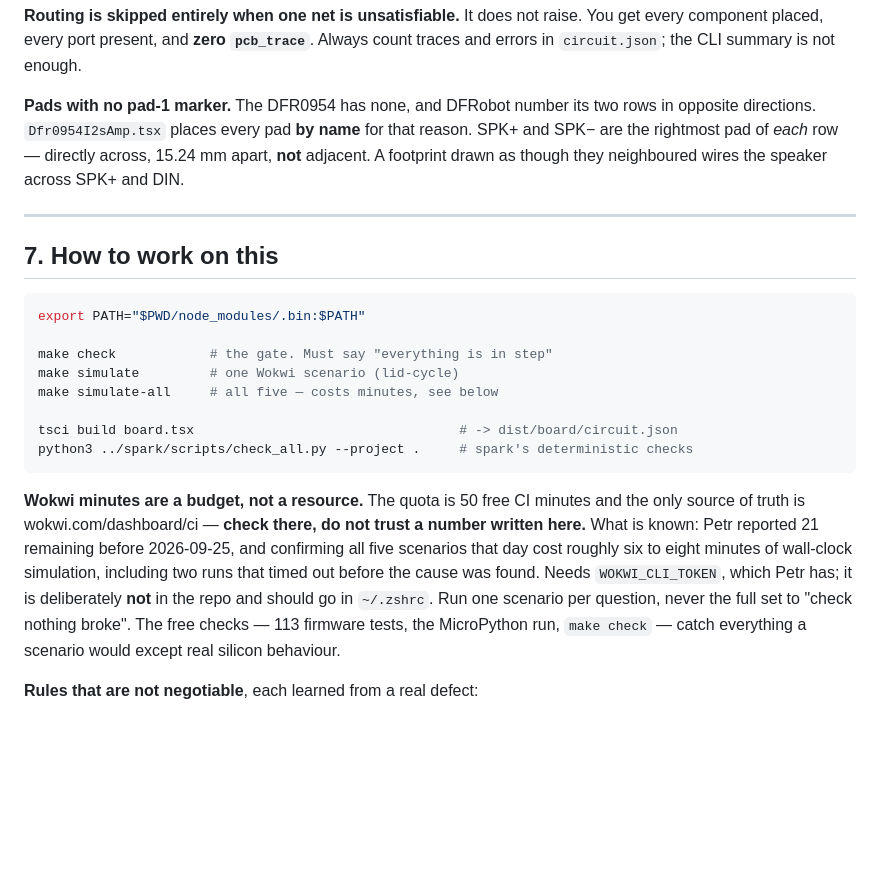
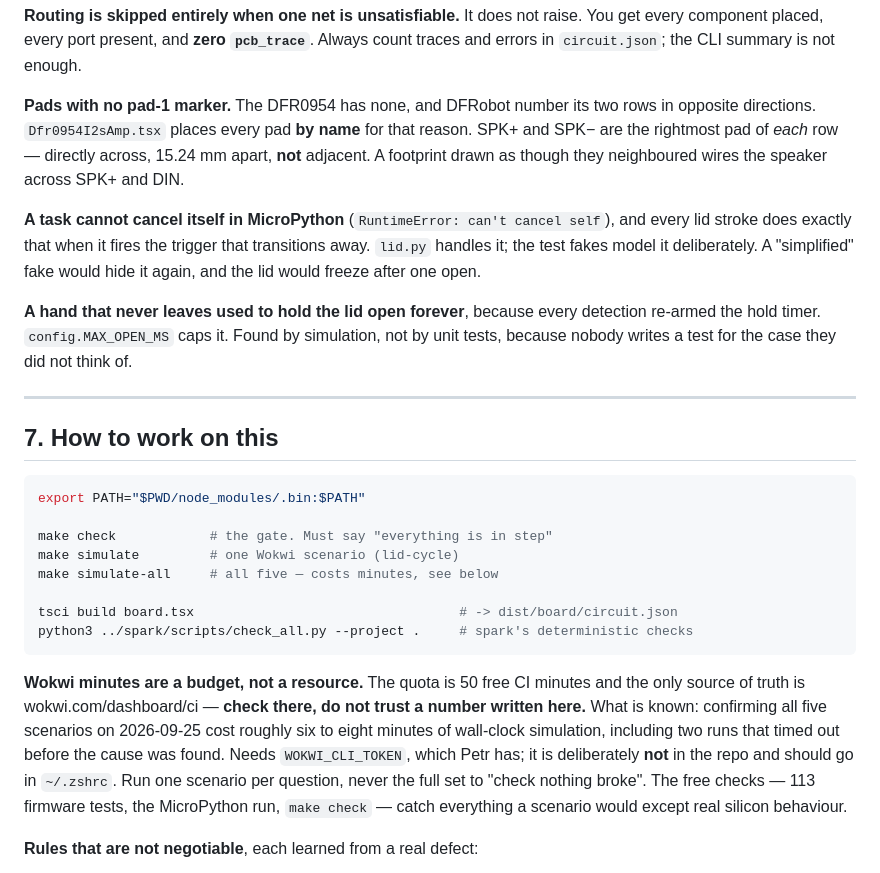
Before and after one commit to xmejkal/sisuo-brain-transplant, a Markdown page: HANDOVER.md, the part around one of its changes. Drawn GitHub-style; blank space fills up the shorter version.

```diff
--- a/HANDOVER.md
+++ b/HANDOVER.md
@@ -217,6 +211,14 @@ directions. `Dfr0954I2sAmp.tsx` places every pad **by name** for that reason. SP
 the rightmost pad of *each* row — directly across, 15.24 mm apart, **not** adjacent. A footprint
 drawn as though they neighboured wires the speaker across SPK+ and DIN.
 
+**A task cannot cancel itself in MicroPython** (`RuntimeError: can't cancel self`), and every lid stroke does
+exactly that when it fires the trigger that transitions away. `lid.py` handles it; the test fakes model it
+deliberately. A "simplified" fake would hide it again, and the lid would freeze after one open.
+
+**A hand that never leaves used to hold the lid open forever**, because every detection re-armed the hold
+timer. `config.MAX_OPEN_MS` caps it. Found by simulation, not by unit tests, because nobody writes a test for the
+case they did not think of.
+
 ---
 
 ## 7. How to work on this
@@ -234,9 +236,8 @@ python3 ../spark/scripts/check_all.py --project .     # spark's deterministic ch
 
 **Wokwi minutes are a budget, not a resource.** The quota is 50 free CI minutes and the only
 source of truth is wokwi.com/dashboard/ci — **check there, do not trust a number written here.**
-What is known: Petr reported 21 remaining before 2026-09-25, and confirming all five scenarios
-that day cost roughly six to eight minutes of wall-clock simulation, including two runs that
-timed out before the cause was found. Needs `WOKWI_CLI_TOKEN`, which Petr has; it is deliberately
+What is known: confirming all five scenarios on 2026-09-25 cost roughly six to eight minutes of
+wall-clock simulation, including two runs that timed out before the cause was found. Needs `WOKWI_CLI_TOKEN`, which Petr has; it is deliberately
 **not** in the repo and should go in `~/.zshrc`. Run one scenario per question, never the full set to "check nothing
 broke". The free checks — 113 firmware tests, the MicroPython run, `make check` — catch
 everything a scenario would except real silicon behaviour.
```
Also changed, not shown: other parts of HANDOVER.md (+40 -70 lines).
